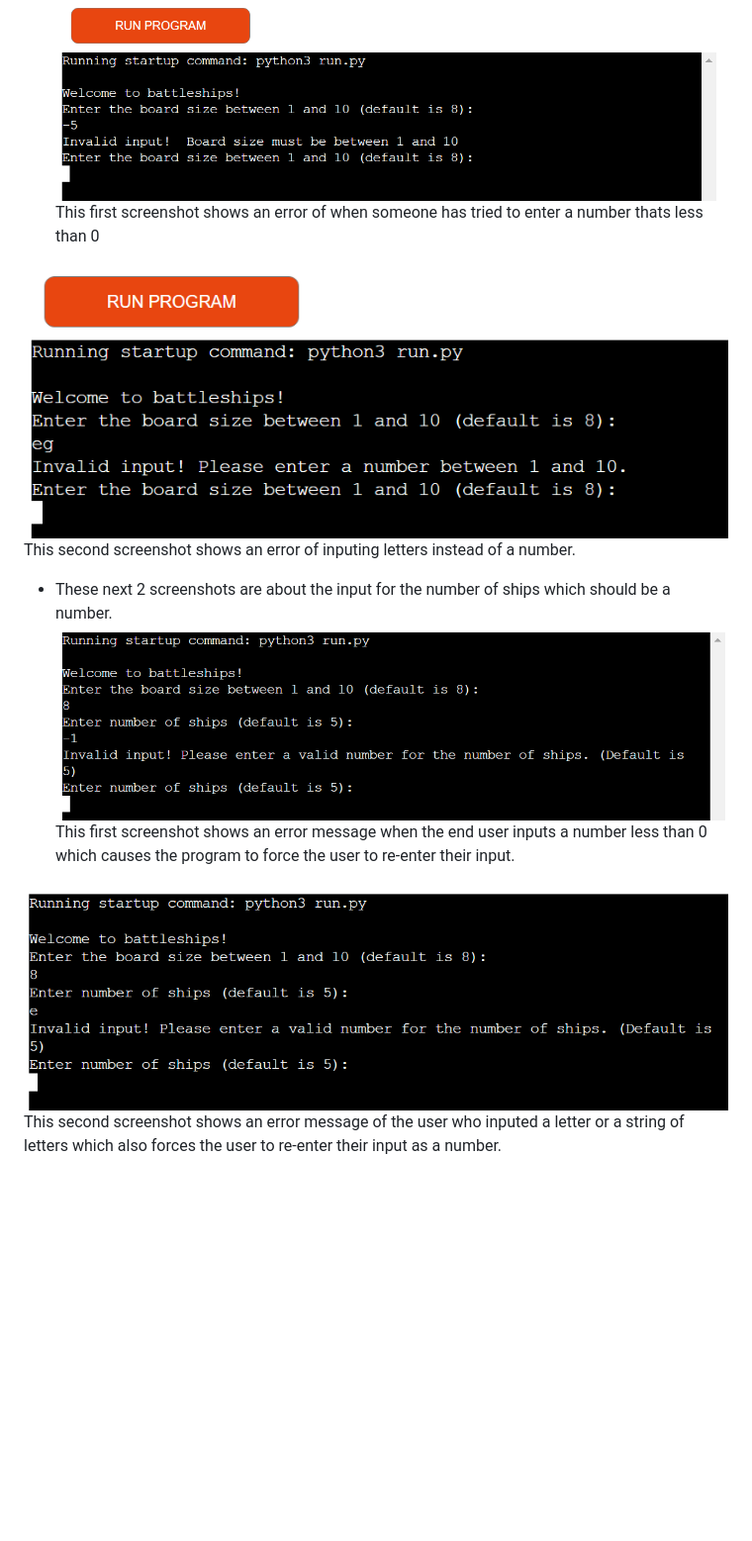
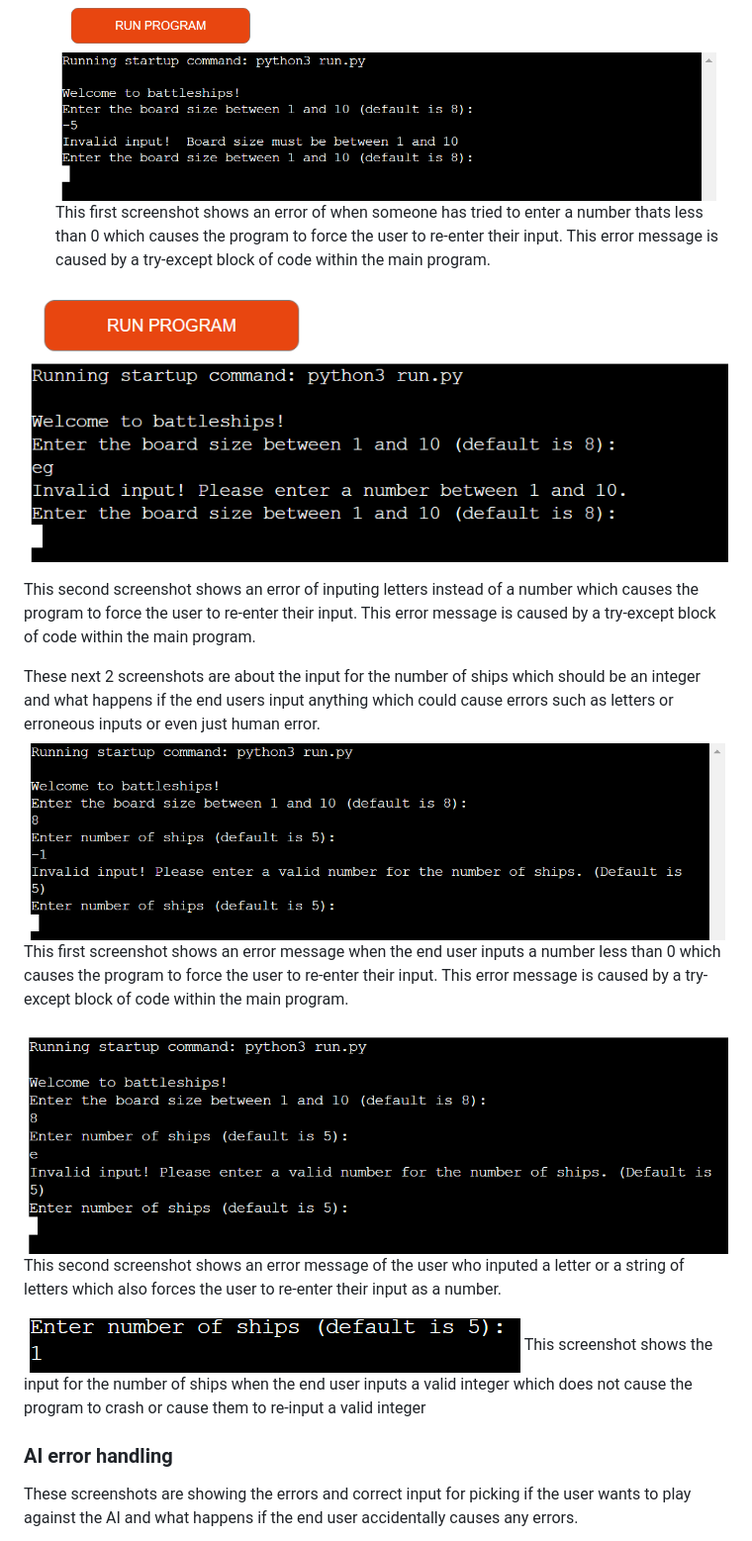
Before and after one commit to creepersguitar/codeInstitute-Project3, a Markdown page: README.md, the part around the change printed below. Shown: that part at 99% size. Drawn GitHub-style; blank space fills up the shorter version.

Commit message:
added screenshots for valid inputs and incorrect inputs for Number of ships and play against AI

```diff
--- a/README.md
+++ b/README.md
@@ -60,16 +60,21 @@ The code implements several 'try except' blocks to catch any erroneous or invali
 
 - These first 2 screenshots are about the input for the board size.
 ![first-board-size](assets/readme_Images/board_size_error.png)
-This first screenshot shows an error of when someone has tried to enter a number thats less than 0
+This first screenshot shows an error of when someone has tried to enter a number thats less than 0 which causes the program to force the user to re-enter their input. This error message is caused by a try-except block of code within the main program.
 
 ![second-board-size](assets/readme_Images/board_size_error_base10.png)
-This second screenshot shows an error of inputing letters instead of a number.
 
-- These next 2 screenshots are about the input for the number of ships which should be a number.
+This second screenshot shows an error of inputing letters instead of a number which causes the program to force the user to re-enter their input. This error message is caused by a try-except block of code within the main program.
+
+These next 2 screenshots are about the input for the number of ships which should be an integer and what happens if the end users input anything which could cause errors such as letters or erroneous inputs or even just human error.
 ![first-num-ships](assets/readme_Images/num_ships_bellow0_error.png)
-This first screenshot shows an error message when the end user inputs a number less than 0 which causes the program to force the user to re-enter their input.
+This first screenshot shows an error message when the end user inputs a number less than 0 which causes the program to force the user to re-enter their input. This error message is caused by a try-except block of code within the main program.
 
 ![second-num-ships](assets/readme_Images/num_ships_base10_error.png)
 This second screenshot shows an error message of the user who inputed a letter or a string of letters which also forces the user to re-enter their input as a number.
 
+![correct-num-ships](assets/readme_Images/ship_placement.png)
+This screenshot shows the input for the number of ships when the end user inputs a valid integer which does not cause the program to crash or cause them to re-input a valid integer
+### AI error handling
+These screenshots are showing the errors and correct input for picking if the user wants to play against the AI and what happens if the end user accidentally causes any errors.
 
```
Also changed, not shown: other parts of README.md (+6 -0 lines).
